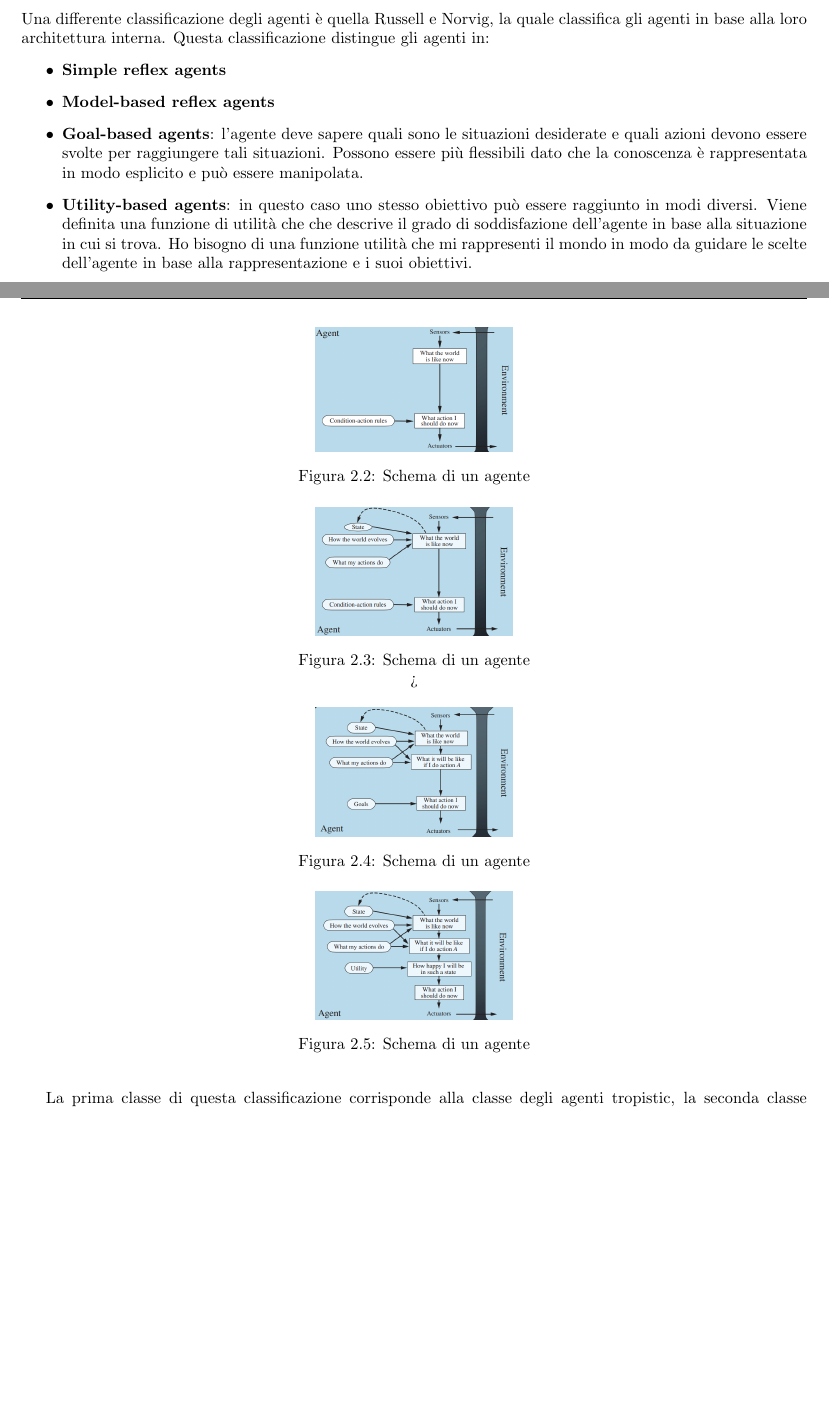
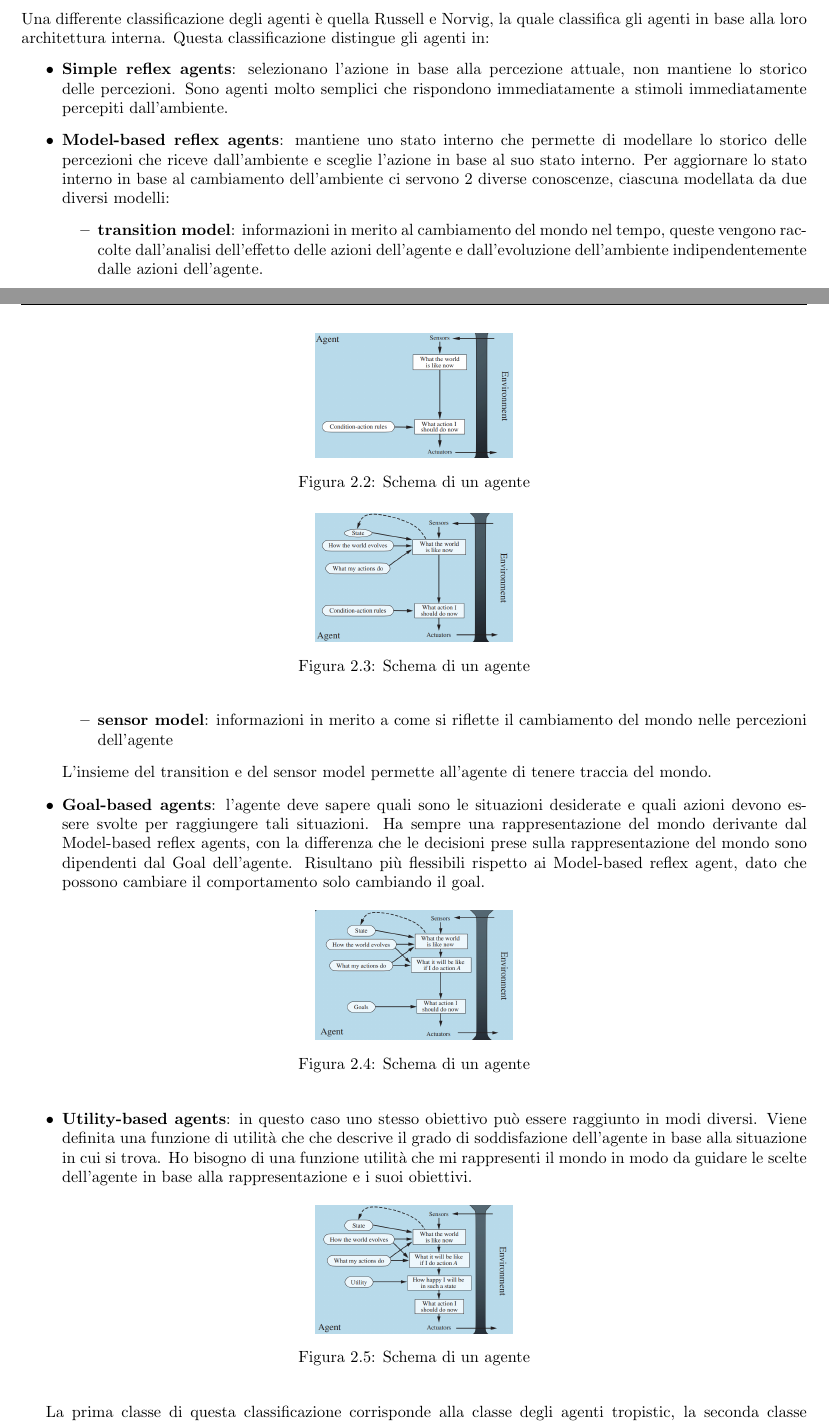
Before and after one commit to TommasoFerrario18/Appunti, a LaTeX book (1_anno/SCMS/main.tex, which reads 1_anno/SCMS/chapters/agent.tex): two parts of pages 7 and 8 of 10, joined at a grey line, cut so that both start at the same text, the shorter picture padded with empty space. Compiled offline with pdfLaTeX.

Commit message:
sistemi complessi

```diff
--- a/1_anno/SCMS/chapters/agent.tex
+++ b/1_anno/SCMS/chapters/agent.tex
@@ -235,25 +235,44 @@ Una differente classificazione degli agenti è quella Russell e Norvig, la quale
 classifica gli agenti in base alla loro architettura interna. Questa classificazione
 distingue gli agenti in:
 \begin{itemize}
-    \item \textbf{Simple reflex agents}
-          \begin{figure}[!ht]
+    \item \textbf{Simple reflex agents}: selezionano l'azione in base alla percezione
+        attuale, non mantiene lo storico delle percezioni. Sono agenti molto semplici
+        che rispondono immediatamente a stimoli immediatamente percepiti dall'ambiente.
+          \begin{figure}[!h]
               \centering
               \includegraphics[width=0.25\textwidth]{./img/Agenti/SimpleReflexAgents.png}
               \caption{Schema di un agente}
               \label{fig:simpleReflex}
           \end{figure}
-    \item \textbf{Model-based reflex agents}
-          \begin{figure}[!ht]
+    \item \textbf{Model-based reflex agents}: mantiene uno stato interno che permette
+          di modellare lo storico delle percezioni che riceve dall'ambiente e sceglie
+          l'azione in base al suo stato interno. Per aggiornare lo stato interno
+          in base al cambiamento dell'ambiente ci servono 2 diverse conoscenze, ciascuna
+          modellata da due diversi modelli:
+          \begin{itemize}
+            \item \textbf{transition model}: informazioni in merito
+            al cambiamento del mondo nel tempo, queste vengono raccolte dall'analisi
+            dell'effetto delle azioni dell'agente e dall'evoluzione dell'ambiente
+            indipendentemente dalle azioni dell'agente.
+            \item \textbf{sensor model}: informazioni in merito
+            a come si riflette il cambiamento del mondo nelle percezioni dell'agente
+          \end{itemize}
+          L'insieme del transition e del sensor model permette all'agente di tenere
+          traccia del mondo.
+          \begin{figure}[!h]
               \centering
               \includegraphics[width=0.25\textwidth]{./img/Agenti/ModelBasedReflexAgent.png}
               \caption{Schema di un agente}
-              \label{fig:ModelReflex}>
+              \label{fig:ModelReflex}
           \end{figure}
     \item \textbf{Goal-based agents}: l'agente deve sapere quali sono le
           situazioni desiderate e quali azioni devono essere svolte per raggiungere
-          tali situazioni. Possono essere più flessibili dato che la conoscenza
-          è rappresentata in modo esplicito e può essere manipolata.
-          \begin{figure}[!ht]
+          tali situazioni. Ha sempre una rappresentazione del mondo derivante dal
+          Model-based reflex agents, con la differenza che le decisioni prese sulla
+          rappresentazione del mondo sono dipendenti dal Goal dell'agente.
+          Risultano più flessibili rispetto ai Model-based reflex agent, dato che
+          possono cambiare il comportamento solo cambiando il goal.
+          \begin{figure}[!h]
               \centering
               \includegraphics[width=0.25\textwidth]{./img/Agenti/GlobalBasedAgent.png}
               \caption{Schema di un agente}
@@ -265,7 +284,7 @@ distingue gli agenti in:
           in cui si trova. Ho bisogno
           di una funzione utilità che mi rappresenti il mondo in modo da guidare
           le scelte dell'agente in base alla rappresentazione e i suoi obiettivi.
-          \begin{figure}[!ht]
+          \begin{figure}[!h]
               \centering
               \includegraphics[width=0.25\textwidth]{./img/Agenti/UtilityBasedAgent.png}
               \caption{Schema di un agente}
```
